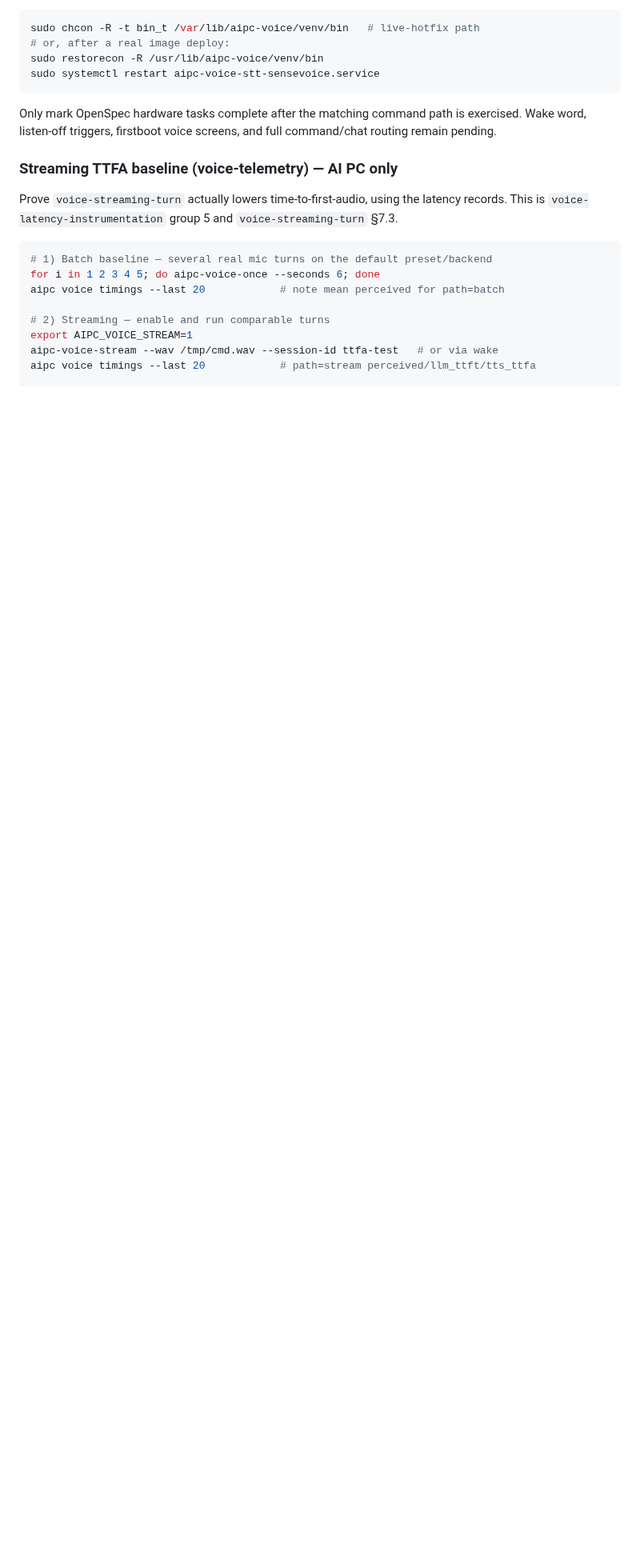
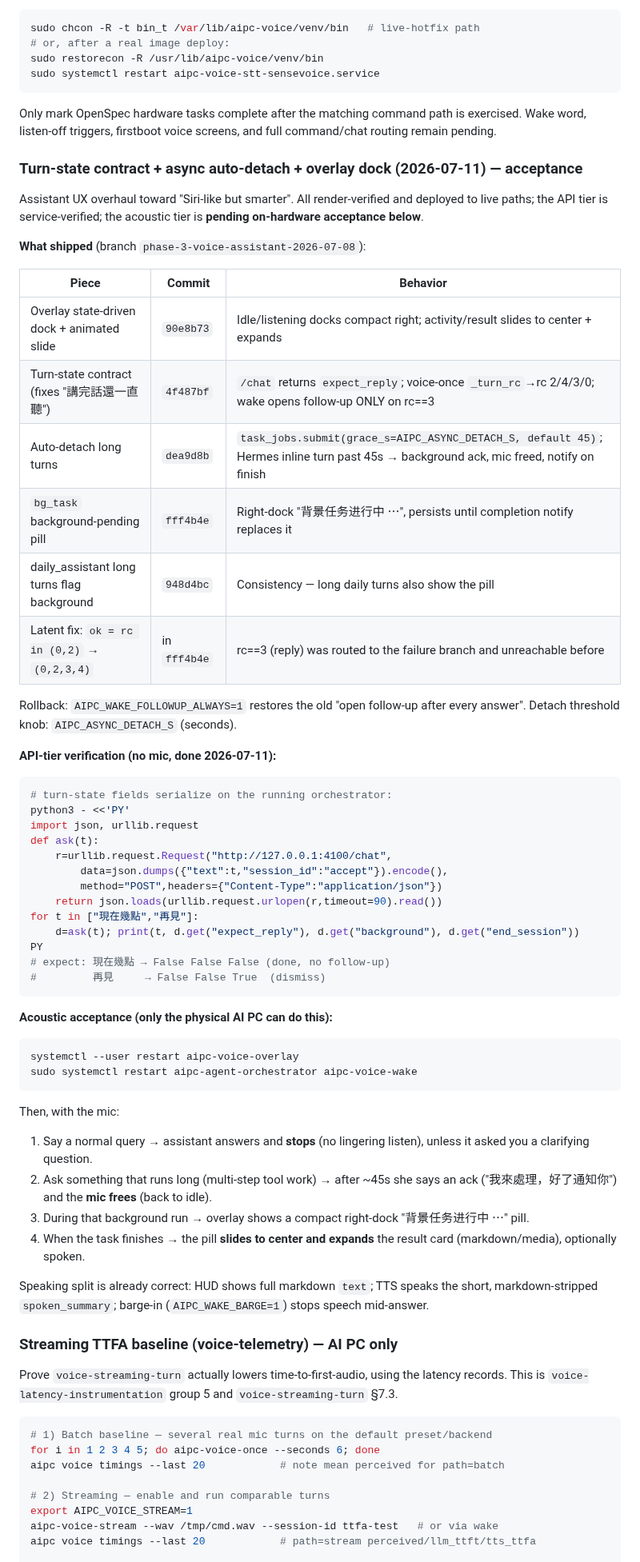
Before and after one commit to a9650615/aipc-strix-halo, a Markdown page: docs/voice-pipeline.md, the part around the change. Shown at 80% size. Rendered like a GitHub page; blank space fills up the shorter version.

Commit message:
docs(voice): turn-state + async-detach + overlay dock acceptance checklist
Records the 2026-07-11 assistant UX deliverables (commits 90e8b73, 4f487bf,
dea9d8b, fff4b4e, 948d4bc), the API-tier verification, and the acoustic
acceptance steps the physical AI PC must run.

Co-authored-by: claude-opus-4-8 <noreply@anthropic.com>
Agent-Role: 執行兵
Agent-Run: assistant-ux-closure-2026-07-11
Spec-Task: phase-3-voice-assistant#async-pending-pill

````diff
--- a/docs/voice-pipeline.md
+++ b/docs/voice-pipeline.md
@@ -442,6 +442,65 @@ sudo systemctl restart aipc-voice-stt-sensevoice.service
 
 Only mark OpenSpec hardware tasks complete after the matching command path is exercised. Wake word, listen-off triggers, firstboot voice screens, and full command/chat routing remain pending.
 
+### Turn-state contract + async auto-detach + overlay dock (2026-07-11) — acceptance
+
+Assistant UX overhaul toward "Siri-like but smarter". All render-verified and
+deployed to live paths; the API tier is service-verified; the acoustic tier is
+**pending on-hardware acceptance below**.
+
+**What shipped** (branch `phase-3-voice-assistant-2026-07-08`):
+
+| Piece | Commit | Behavior |
+|---|---|---|
+| Overlay state-driven dock + animated slide | `90e8b73` | Idle/listening docks compact right; activity/result slides to center + expands |
+| Turn-state contract (fixes "講完話還一直聽") | `4f487bf` | `/chat` returns `expect_reply`; voice-once `_turn_rc`→rc 2/4/3/0; wake opens follow-up ONLY on rc==3 |
+| Auto-detach long turns | `dea9d8b` | `task_jobs.submit(grace_s=AIPC_ASYNC_DETACH_S, default 45)`; Hermes inline turn past 45s → background ack, mic freed, notify on finish |
+| `bg_task` background-pending pill | `fff4b4e` | Right-dock "背景任务进行中 ⋯", persists until completion notify replaces it |
+| daily_assistant long turns flag background | `948d4bc` | Consistency — long daily turns also show the pill |
+| Latent fix: `ok = rc in (0,2)` → `(0,2,3,4)` | in `fff4b4e` | rc==3 (reply) was routed to the failure branch and unreachable before |
+
+Rollback: `AIPC_WAKE_FOLLOWUP_ALWAYS=1` restores the old "open follow-up after
+every answer". Detach threshold knob: `AIPC_ASYNC_DETACH_S` (seconds).
+
+**API-tier verification (no mic, done 2026-07-11):**
+
+```bash
+# turn-state fields serialize on the running orchestrator:
+python3 - <<'PY'
+import json, urllib.request
+def ask(t):
+    r=urllib.request.Request("http://127.0.0.1:4100/chat",
+        data=json.dumps({"text":t,"session_id":"accept"}).encode(),
+        method="POST",headers={"Content-Type":"application/json"})
+    return json.loads(urllib.request.urlopen(r,timeout=90).read())
+for t in ["現在幾點","再見"]:
+    d=ask(t); print(t, d.get("expect_reply"), d.get("background"), d.get("end_session"))
+PY
+# expect: 現在幾點 → False False False (done, no follow-up)
+#         再見     → False False True  (dismiss)
+```
+
+**Acoustic acceptance (only the physical AI PC can do this):**
+
+```bash
+systemctl --user restart aipc-voice-overlay
+sudo systemctl restart aipc-agent-orchestrator aipc-voice-wake
+```
+
+Then, with the mic:
+1. Say a normal query → assistant answers and **stops** (no lingering listen),
+   unless it asked you a clarifying question.
+2. Ask something that runs long (multi-step tool work) → after ~45s she says an
+   ack ("我來處理，好了通知你") and the **mic frees** (back to idle).
+3. During that background run → overlay shows a compact right-dock
+   "背景任务进行中 ⋯" pill.
+4. When the task finishes → the pill **slides to center and expands** the result
+   card (markdown/media), optionally spoken.
+
+Speaking split is already correct: HUD shows full markdown `text`; TTS speaks the
+short, markdown-stripped `spoken_summary`; barge-in (`AIPC_WAKE_BARGE=1`) stops
+speech mid-answer.
+
 ### Streaming TTFA baseline (voice-telemetry) — AI PC only
 
 Prove `voice-streaming-turn` actually lowers time-to-first-audio, using the
````
